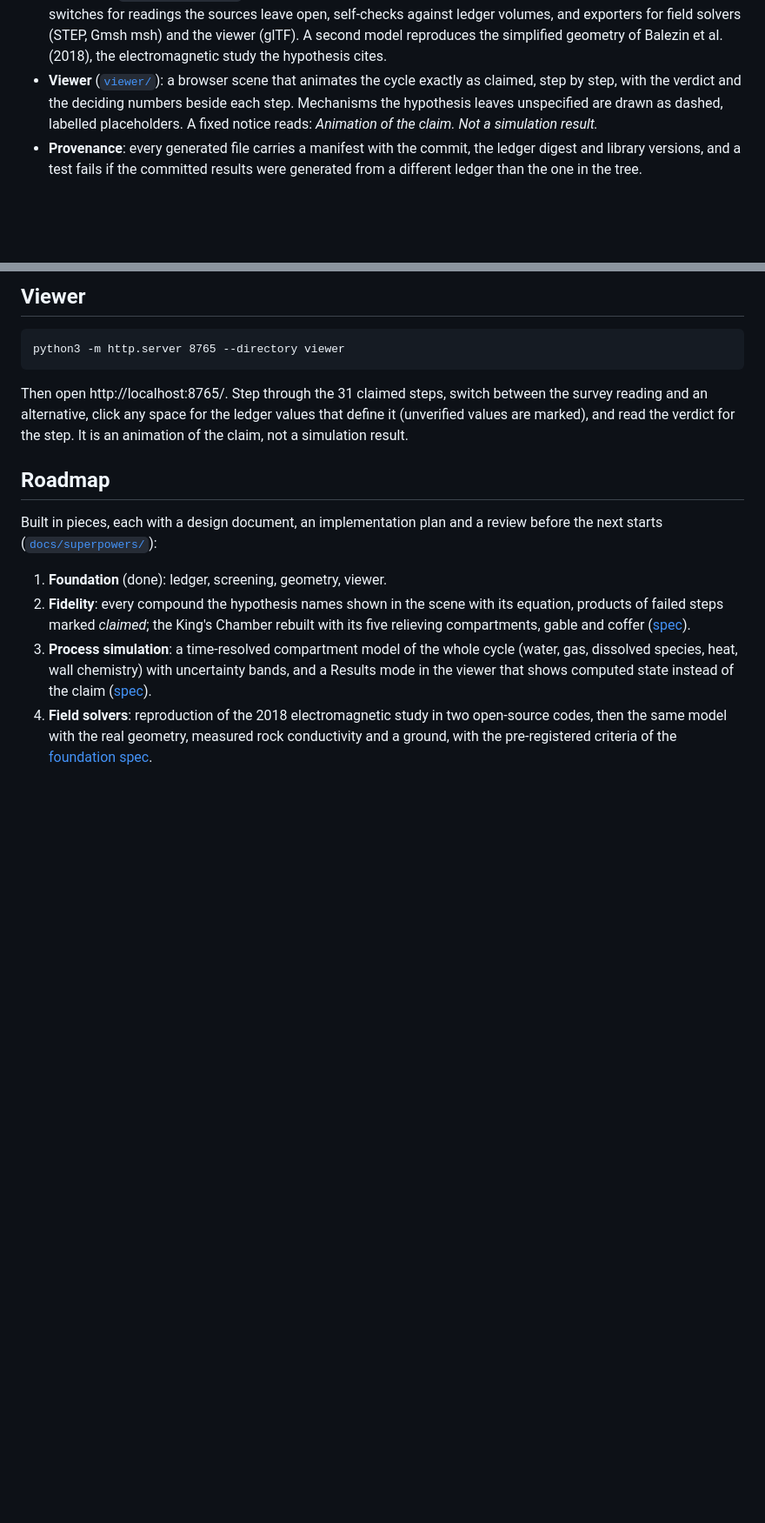
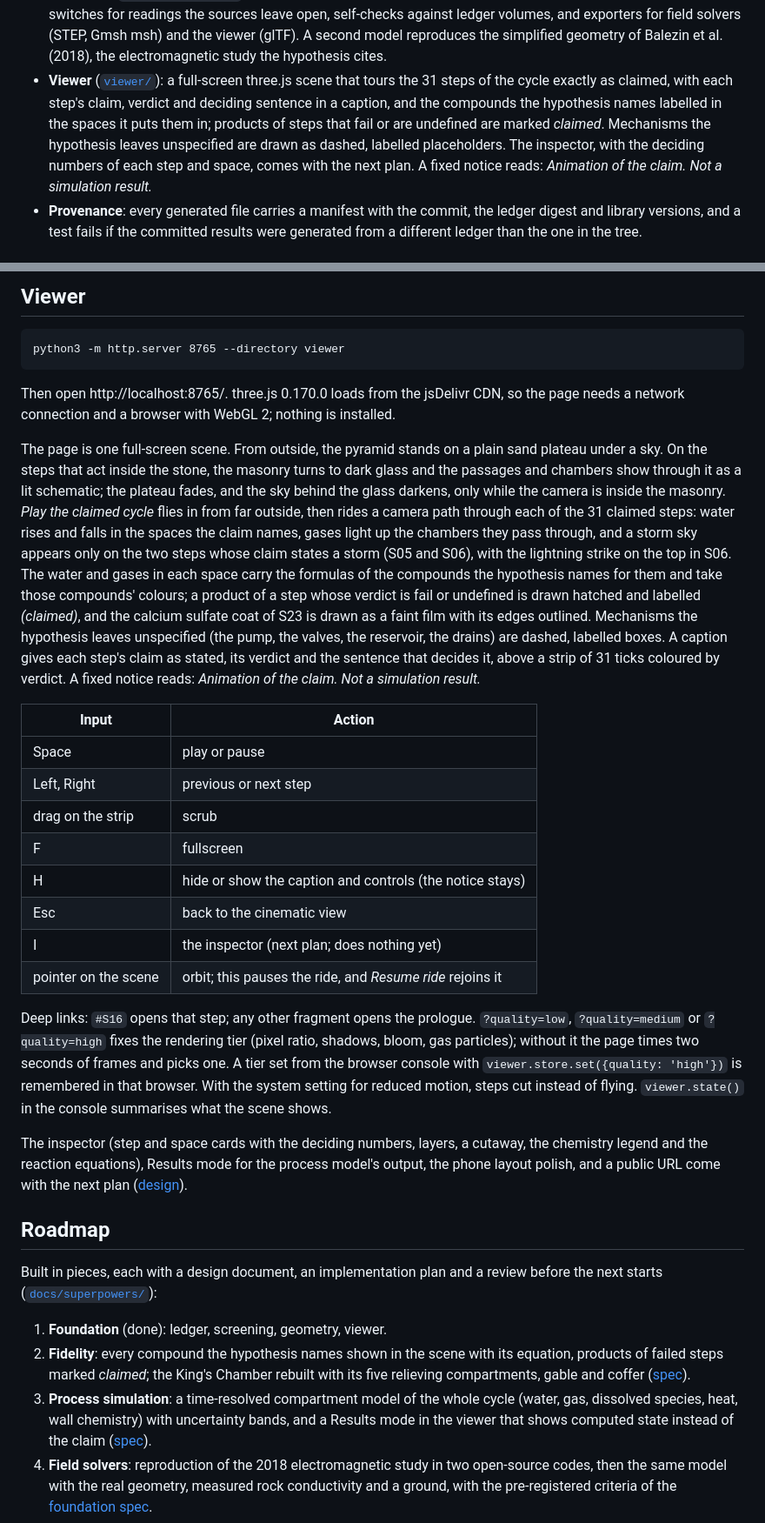
Before and after one commit to hadijannat/pyramid-acid-plant-test, a Markdown page: README.md, 2 parts joined by grey strips. Shown at 87% size. Rendered like a GitHub page; blank space fills up the shorter version.

Commit message:
Describe the cinematic viewer in the README: the scene, the tour, the controls, deep links and tiers, and its limits
Co-Authored-By: Claude Fable 5.1 <noreply@anthropic.com>

````diff
--- a/README.md
+++ b/README.md
@@ -67,7 +67,7 @@ flowchart LR
 - **Ledger** ([`ledger/`](ledger/)): the single source of truth. A strict loader rejects unknown keys, non-finite values and unverified-as-text flags, so a typo cannot pass as a measurement.
 - **Screening** ([`pyramid/screening.py`](pyramid/screening.py)): 37 hand calculations as pure functions of ledger values. Ranges are evaluated at the corners of the input ranges; verdicts apply the three-way rule; each basis sentence is generated from the numbers it cites.
 - **Geometry** ([`pyramid/geometry/`](pyramid/geometry/)): a parametric model of the interior from Petrie's survey, with nine variant switches for readings the sources leave open, self-checks against ledger volumes, and exporters for field solvers (STEP, Gmsh msh) and the viewer (glTF). A second model reproduces the simplified geometry of Balezin et al. (2018), the electromagnetic study the hypothesis cites.
-- **Viewer** ([`viewer/`](viewer/)): a browser scene that animates the cycle exactly as claimed, step by step, with the verdict and the deciding numbers beside each step. Mechanisms the hypothesis leaves unspecified are drawn as dashed, labelled placeholders. A fixed notice reads: *Animation of the claim. Not a simulation result.*
+- **Viewer** ([`viewer/`](viewer/)): a full-screen three.js scene that tours the 31 steps of the cycle exactly as claimed, with each step's claim, verdict and deciding sentence in a caption, and the compounds the hypothesis names labelled in the spaces it puts them in; products of steps that fail or are undefined are marked *claimed*. Mechanisms the hypothesis leaves unspecified are drawn as dashed, labelled placeholders. The inspector, with the deciding numbers of each step and space, comes with the next plan. A fixed notice reads: *Animation of the claim. Not a simulation result.*
 - **Provenance**: every generated file carries a manifest with the commit, the ledger digest and library versions, and a test fails if the committed results were generated from a different ledger than the one in the tree.
 
 ## Evidence base
@@ -101,7 +101,24 @@ To edit an assumption, change the ledger line, rerun the three commands, and rea
 python3 -m http.server 8765 --directory viewer
 ```
 
-Then open http://localhost:8765/. Step through the 31 claimed steps, switch between the survey reading and an alternative, click any space for the ledger values that define it (unverified values are marked), and read the verdict for the step. It is an animation of the claim, not a simulation result.
+Then open http://localhost:8765/. three.js 0.170.0 loads from the jsDelivr CDN, so the page needs a network connection and a browser with WebGL 2; nothing is installed.
+
+The page is one full-screen scene. From outside, the pyramid stands on a plain sand plateau under a sky. On the steps that act inside the stone, the masonry turns to dark glass and the passages and chambers show through it as a lit schematic; the plateau fades, and the sky behind the glass darkens, only while the camera is inside the masonry. *Play the claimed cycle* flies in from far outside, then rides a camera path through each of the 31 claimed steps: water rises and falls in the spaces the claim names, gases light up the chambers they pass through, and a storm sky appears only on the two steps whose claim states a storm (S05 and S06), with the lightning strike on the top in S06. The water and gases in each space carry the formulas of the compounds the hypothesis names for them and take those compounds' colours; a product of a step whose verdict is fail or undefined is drawn hatched and labelled *(claimed)*, and the calcium sulfate coat of S23 is drawn as a faint film with its edges outlined. Mechanisms the hypothesis leaves unspecified (the pump, the valves, the reservoir, the drains) are dashed, labelled boxes. A caption gives each step's claim as stated, its verdict and the sentence that decides it, above a strip of 31 ticks coloured by verdict. A fixed notice reads: *Animation of the claim. Not a simulation result.*
+
+| Input | Action |
+|---|---|
+| Space | play or pause |
+| Left, Right | previous or next step |
+| drag on the strip | scrub |
+| F | fullscreen |
+| H | hide or show the caption and controls (the notice stays) |
+| Esc | back to the cinematic view |
+| I | the inspector (next plan; does nothing yet) |
+| pointer on the scene | orbit; this pauses the ride, and *Resume ride* rejoins it |
+
+Deep links: `#S16` opens that step; any other fragment opens the prologue. `?quality=low`, `?quality=medium` or `?quality=high` fixes the rendering tier (pixel ratio, shadows, bloom, gas particles); without it the page times two seconds of frames and picks one. A tier set from the browser console with `viewer.store.set({quality: 'high'})` is remembered in that browser. With the system setting for reduced motion, steps cut instead of flying. `viewer.state()` in the console summarises what the scene shows.
+
+The inspector (step and space cards with the deciding numbers, layers, a cutaway, the chemistry legend and the reaction equations), Results mode for the process model's output, the phone layout polish, and a public URL come with the next plan ([design](docs/superpowers/specs/2026-10-10-cinematic-viewer-design.md)).
 
 ## Roadmap
 
````
Also changed, not shown: other parts of README.md (+2 -0 lines).
